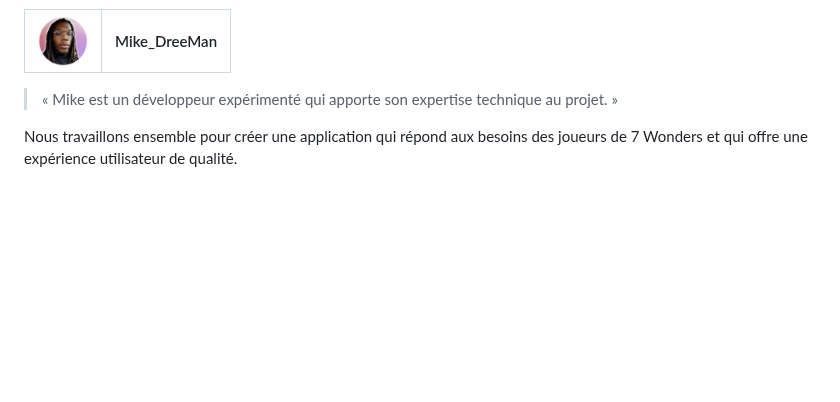
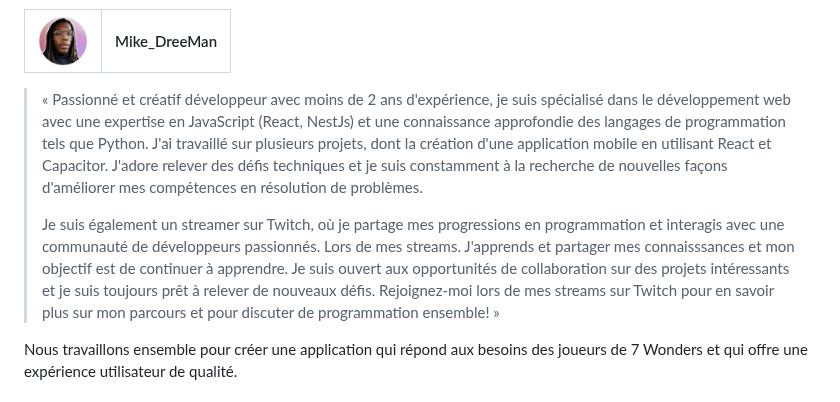
Before and after one commit to Forthtilliath/7wonders-assistant, a Markdown page: README.md, the part around the change. Rendered like a GitHub page; blank space fills up the shorter version.

Commit message:
📄 doc: update readme

```diff
--- a/README.md
+++ b/README.md
@@ -42,7 +42,9 @@ Ce projet est développé par deux développeurs passionnés :
 | [<img src="/src/assets/logo-mike.png" width="50" />](https://github.com/mickaelrebeau) | Mike_DreeMan |
 |:---:|:---:|
 
-> « Mike est un développeur expérimenté qui apporte son expertise technique au projet. »
+> « Passionné et créatif développeur avec moins de 2 ans d'expérience, je suis spécialisé dans le développement web avec une expertise en JavaScript (React, NestJs) et une connaissance approfondie des langages de programmation tels que Python. J'ai travaillé sur plusieurs projets, dont la création d'une application mobile en utilisant React et Capacitor. J'adore relever des défis techniques et je suis constamment à la recherche de nouvelles façons d'améliorer mes compétences en résolution de problèmes.
+>
+> Je suis également un streamer sur Twitch, où je partage mes progressions en programmation et interagis avec une communauté de développeurs passionnés. Lors de mes streams. J'apprends et partager mes connaisssances et mon objectif est de continuer à apprendre. Je suis ouvert aux opportunités de collaboration sur des projets intéressants et je suis toujours prêt à relever de nouveaux défis. Rejoignez-moi lors de mes streams sur Twitch pour en savoir plus sur mon parcours et pour discuter de programmation ensemble! »
 
 Nous travaillons ensemble pour créer une application qui répond aux besoins des joueurs de 7 Wonders et qui offre une expérience utilisateur de qualité.
 
```
